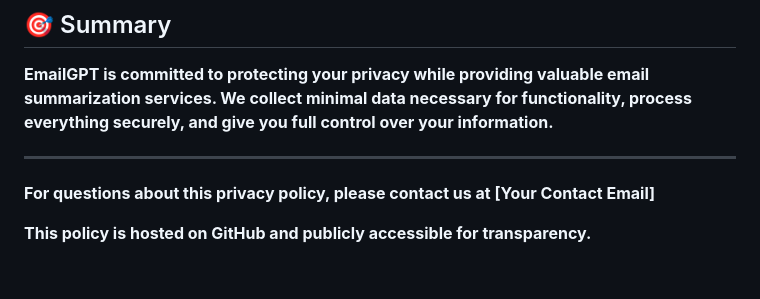
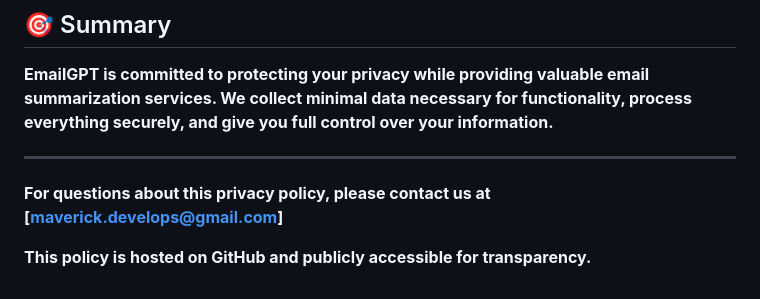
Before and after one commit to OhMyGit404/EmailGPT-Privacy-Policy, a Markdown page: PRIVACY_POLICY.md, the part around one of its changes. GitHub-like rendering.

Commit message:
Update PRIVACY_POLICY.md
updated privacy policy

```diff
--- a/PRIVACY_POLICY.md
+++ b/PRIVACY_POLICY.md
@@ -173,6 +173,6 @@ By using EmailGPT, you consent to:
 
 ---
 
-**For questions about this privacy policy, please contact us at [Your Contact Email]**
+**For questions about this privacy policy, please contact us at [maverick.develops@gmail.com]**
 
 **This policy is hosted on GitHub and publicly accessible for transparency.**
```
Also changed, not shown: other parts of PRIVACY_POLICY.md (+1 -1 lines).
